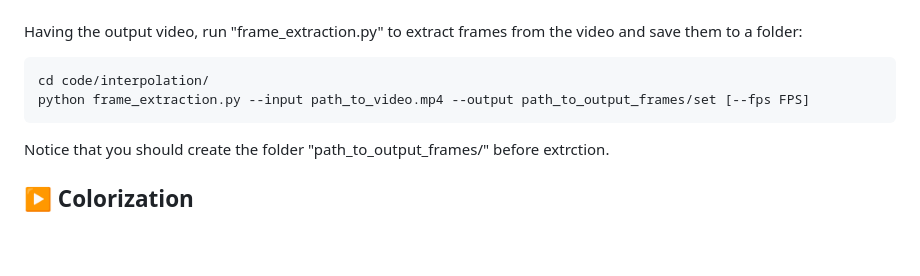
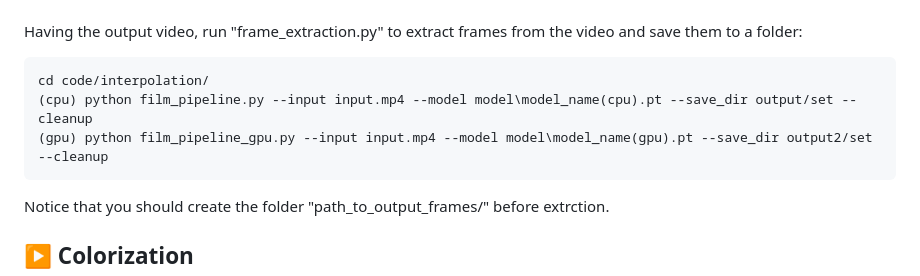
Before and after one commit to hu-jy23/CV-Project, a Markdown page: readme.md, the part around the change. GitHub-like rendering; blank space fills up the shorter version.

Commit message:
well organized interpolating on cpu, gpu

````diff
--- a/readme.md
+++ b/readme.md
@@ -62,7 +62,8 @@ python inference.py "model_path" "img1" "img2" [--save_path SAVE_PATH] [--gpu] [
 Having the output video, run "frame_extraction.py" to extract frames from the video and save them to a folder:
 ```
 cd code/interpolation/
-python frame_extraction.py --input path_to_video.mp4 --output path_to_output_frames/set [--fps FPS]
+(cpu) python film_pipeline.py --input input.mp4 --model model\model_name(cpu).pt --save_dir output/set --cleanup
+(gpu) python film_pipeline_gpu.py --input input.mp4 --model model\model_name(gpu).pt --save_dir output2/set --cleanup
 ```
 Notice that you should create the folder "path_to_output_frames/" before extrction.
 
````
